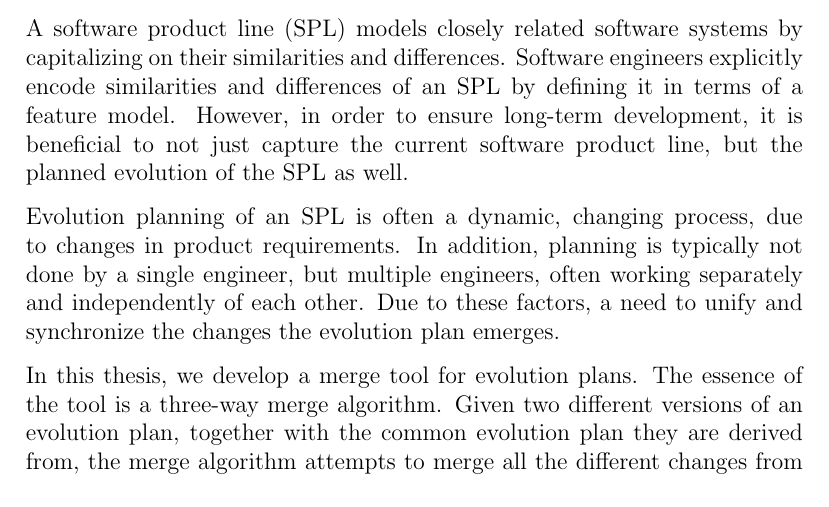
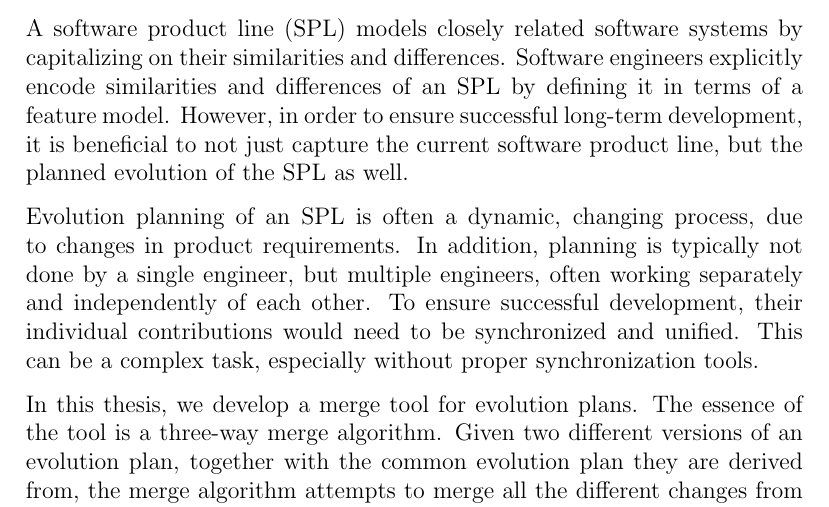
Before and after one commit to eirikhalvard/master-thesis, a LaTeX thesis (thesis/src/thesis.tex): part of page 7 of 100, cut so that both start at the same text. Compiled offline with pdfLaTeX; a LaTeX package or settings file that is missing is left out.

Commit message:
abstract michael comments included

```diff
--- a/thesis/src/thesis.tex
+++ b/thesis/src/thesis.tex
@@ -49,9 +49,9 @@ long]
 \mbox{}
 \chapter*{Abstract}
 
-A software product line (SPL) models closely related software systems by capitalizing on their similarities and differences. Software engineers explicitly encode similarities and differences of an SPL by defining it in terms of a feature model. However, in order to ensure long-term development, it is beneficial to not just capture the current software product line, but the planned evolution of the SPL as well.
-
-Evolution planning of an SPL is often a dynamic, changing process, due to changes in product requirements. In addition, planning is typically not done by a single engineer, but multiple engineers, often working separately and independently of each other. Due to these factors, a need to unify and synchronize the changes the evolution plan emerges.
+A software product line (SPL) models closely related software systems by capitalizing on their similarities and differences. Software engineers explicitly encode similarities and differences of an SPL by defining it in terms of a feature model. However, in order to ensure successful long-term development, it is beneficial to not just capture the current software product line, but the planned evolution of the SPL as well.
+
+Evolution planning of an SPL is often a dynamic, changing process, due to changes in product requirements. In addition, planning is typically not done by a single engineer, but multiple engineers, often working separately and independently of each other. To ensure successful development, their individual contributions would need to be synchronized and unified. This can be a complex task, especially without proper synchronization tools.
 
 In this thesis, we develop a merge tool for evolution plans. The essence of the tool is a three-way merge algorithm. Given two different versions of an evolution plan, together with the common evolution plan they are derived from, the merge algorithm attempts to merge all the different changes from both versions. If the evolution plans are unifiable, the algorithm succeeds and yields the merged result containing the changes from both versions. However, if the changes are conflicting by breaking the structure or semantics of evolution plans, the algorithm terminates and reports the reason for failure. The three-way merge algorithm will act as an essential component in a version control system, allowing several contributors to synchronize their individual versions into a unified evolution plan.
 
```
Also changed, not shown: thesis/src/thesis.pdf.
